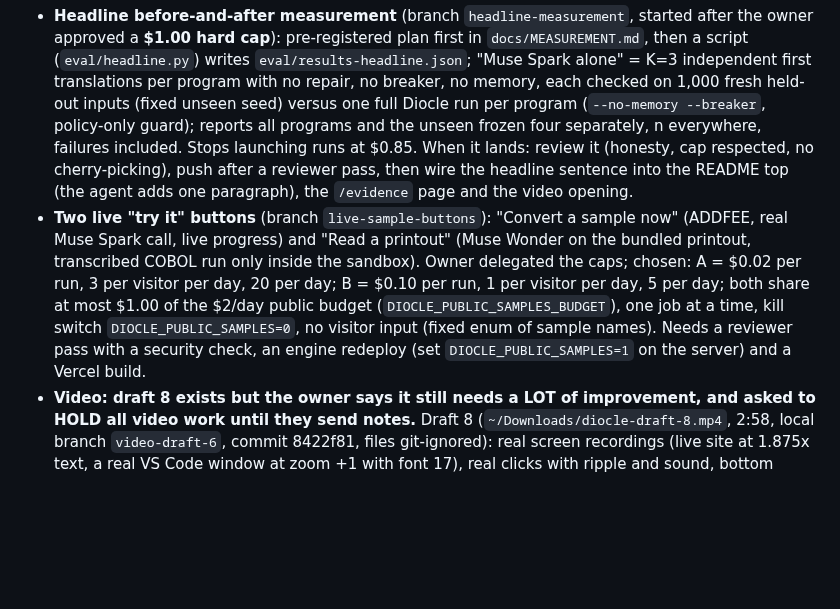
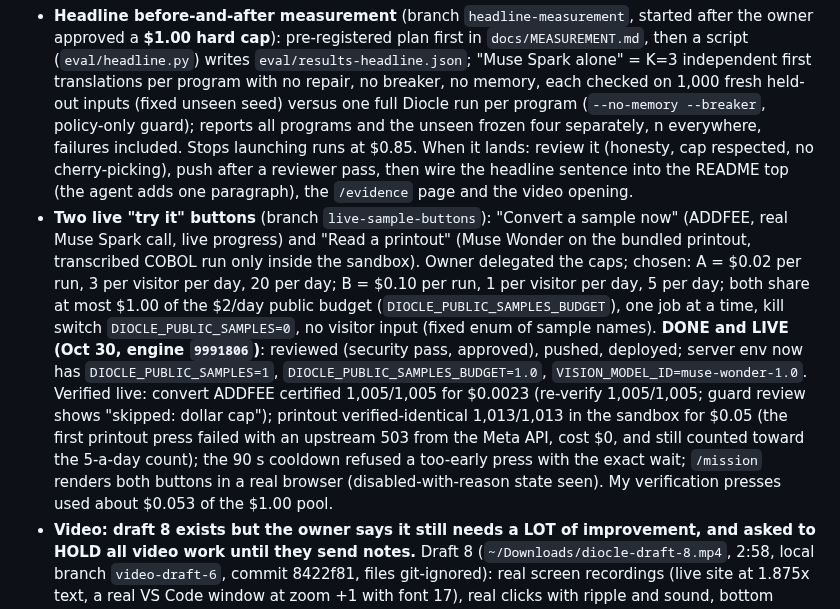
Before and after one commit to Nivetha200111/Diocle, a Markdown page: docs/HANDOFF.md, the part around the change. Rendered like a GitHub page; blank space fills up the shorter version.

Commit message:
Docs: HANDOFF records the live buttons as deployed and verified

```diff
--- a/docs/HANDOFF.md
+++ b/docs/HANDOFF.md
@@ -169,7 +169,7 @@ This repository is public: never write secrets, passcodes, personal details or e
 
 **In progress (background agents of the previous session; nothing from them is pushed yet). If you start a fresh session, run `git worktree list` and `git branch -a`: each job below lives on a local branch with committed work; uncommitted work inside a scratch worktree can be lost, so ask whether an agent is still running before removing any worktree.**
 - **Headline before-and-after measurement** (branch `headline-measurement`, started after the owner approved a **$1.00 hard cap**): pre-registered plan first in `docs/MEASUREMENT.md`, then a script (`eval/headline.py`) writes `eval/results-headline.json`; "Muse Spark alone" = K=3 independent first translations per program with no repair, no breaker, no memory, each checked on 1,000 fresh held-out inputs (fixed unseen seed) versus one full Diocle run per program (`--no-memory --breaker`, policy-only guard); reports all programs and the unseen frozen four separately, n everywhere, failures included. Stops launching runs at $0.85. When it lands: review it (honesty, cap respected, no cherry-picking), push after a reviewer pass, then wire the headline sentence into the README top (the agent adds one paragraph), the `/evidence` page and the video opening.
-- **Two live "try it" buttons** (branch `live-sample-buttons`): "Convert a sample now" (ADDFEE, real Muse Spark call, live progress) and "Read a printout" (Muse Wonder on the bundled printout, transcribed COBOL run only inside the sandbox). Owner delegated the caps; chosen: A = $0.02 per run, 3 per visitor per day, 20 per day; B = $0.10 per run, 1 per visitor per day, 5 per day; both share at most $1.00 of the $2/day public budget (`DIOCLE_PUBLIC_SAMPLES_BUDGET`), one job at a time, kill switch `DIOCLE_PUBLIC_SAMPLES=0`, no visitor input (fixed enum of sample names). Needs a reviewer pass with a security check, an engine redeploy (set `DIOCLE_PUBLIC_SAMPLES=1` on the server) and a Vercel build.
+- **Two live "try it" buttons** (branch `live-sample-buttons`): "Convert a sample now" (ADDFEE, real Muse Spark call, live progress) and "Read a printout" (Muse Wonder on the bundled printout, transcribed COBOL run only inside the sandbox). Owner delegated the caps; chosen: A = $0.02 per run, 3 per visitor per day, 20 per day; B = $0.10 per run, 1 per visitor per day, 5 per day; both share at most $1.00 of the $2/day public budget (`DIOCLE_PUBLIC_SAMPLES_BUDGET`), one job at a time, kill switch `DIOCLE_PUBLIC_SAMPLES=0`, no visitor input (fixed enum of sample names). **DONE and LIVE (Oct 30, engine `9991806`)**: reviewed (security pass, approved), pushed, deployed; server env now has `DIOCLE_PUBLIC_SAMPLES=1`, `DIOCLE_PUBLIC_SAMPLES_BUDGET=1.0`, `VISION_MODEL_ID=muse-wonder-1.0`. Verified live: convert ADDFEE certified 1,005/1,005 for $0.0023 (re-verify 1,005/1,005; guard review shows "skipped: dollar cap"); printout verified-identical 1,013/1,013 in the sandbox for $0.05 (the first printout press failed with an upstream 503 from the Meta API, cost $0, and still counted toward the 5-a-day count); the 90 s cooldown refused a too-early press with the exact wait; `/mission` renders both buttons in a real browser (disabled-with-reason state seen). My verification presses used about $0.053 of the $1.00 pool.
 - **Video: draft 8 exists but the owner says it still needs a LOT of improvement, and asked to HOLD all video work until they send notes.** Draft 8 (`~/Downloads/diocle-draft-8.mp4`, 2:58, local branch `video-draft-6`, commit 8422f81, files git-ignored): real screen recordings (live site at 1.875x text, a real VS Code window at zoom +1 with font 17), real clicks with ripple and sound, bottom caption strip, logo reveal, three 1.4 to 1.6 s pauses at the big switches, smoother cursor, the labelled replay and the labelled VS Code cut. Pipeline in `demo/draft8/` and `demo/promo/src/d8/`, scripts `demo/SCRIPT-6.md` to `SCRIPT-8.md`. All 37 narration sentences come from the ElevenLabs cache (0 new characters in draft 8; running totals 975 for draft 6, 94 for draft 7); about 2,500 characters of credit remain by estimate. Known small points: the Guard panel is visible un-highlighted on the DB2 page, the repair-patch highlight box is loose, the browser take is about 21 fps. Draft 7 and 6 are also in `~/Downloads`. Do NOT start a new cut until the owner gives notes; the final cut should open on the headline number.
 
 **Waiting on the owner**
```
